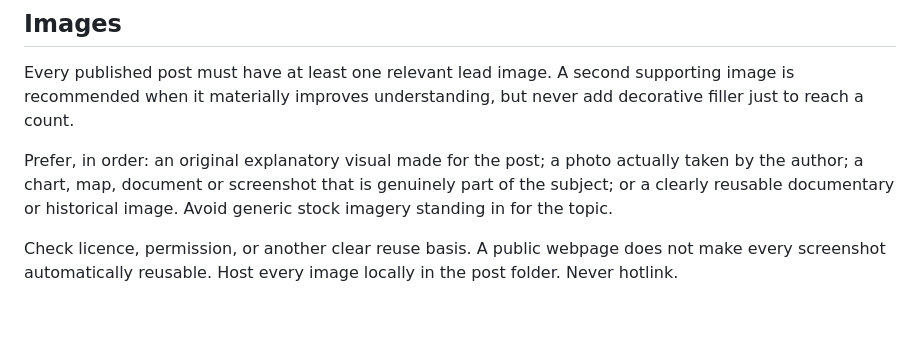
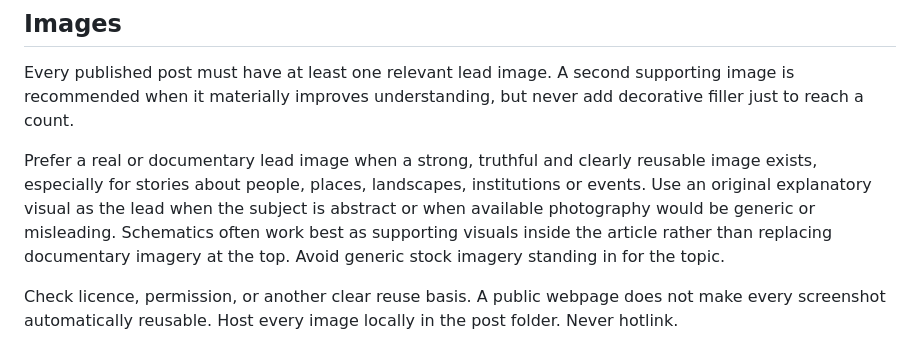
Before and after one commit to ElvisKwameOfori123/ElvisKwameOfori123.github.io, a Markdown page: .editorial/EKO_EDITORIAL_WORKFLOW_v2.2.md, the part around the change. Rendered like a GitHub page; blank space fills up the shorter version.

Commit message:
Clarify documentary versus schematic image rule

```diff
--- a/.editorial/EKO_EDITORIAL_WORKFLOW_v2.2.md
+++ b/.editorial/EKO_EDITORIAL_WORKFLOW_v2.2.md
@@ -95,7 +95,7 @@ Do not solve uniformity by manufacturing irregularity. Do not force fragments, a
 
 Every published post must have at least one relevant lead image. A second supporting image is recommended when it materially improves understanding, but never add decorative filler just to reach a count.
 
-Prefer, in order: an original explanatory visual made for the post; a photo actually taken by the author; a chart, map, document or screenshot that is genuinely part of the subject; or a clearly reusable documentary or historical image. Avoid generic stock imagery standing in for the topic.
+Prefer a real or documentary lead image when a strong, truthful and clearly reusable image exists, especially for stories about people, places, landscapes, institutions or events. Use an original explanatory visual as the lead when the subject is abstract or when available photography would be generic or misleading. Schematics often work best as supporting visuals inside the article rather than replacing documentary imagery at the top. Avoid generic stock imagery standing in for the topic.
 
 Check licence, permission, or another clear reuse basis. A public webpage does not make every screenshot automatically reusable. Host every image locally in the post folder. Never hotlink.
 
```
